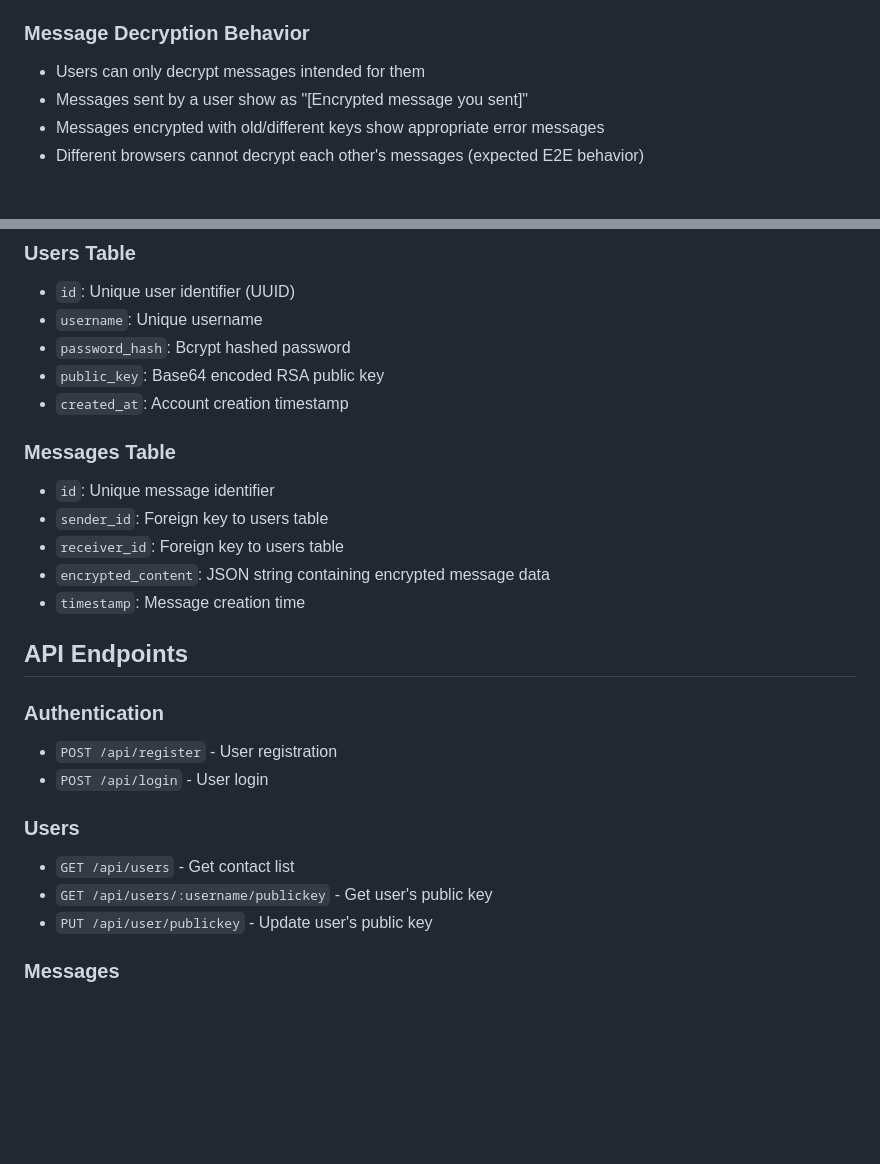
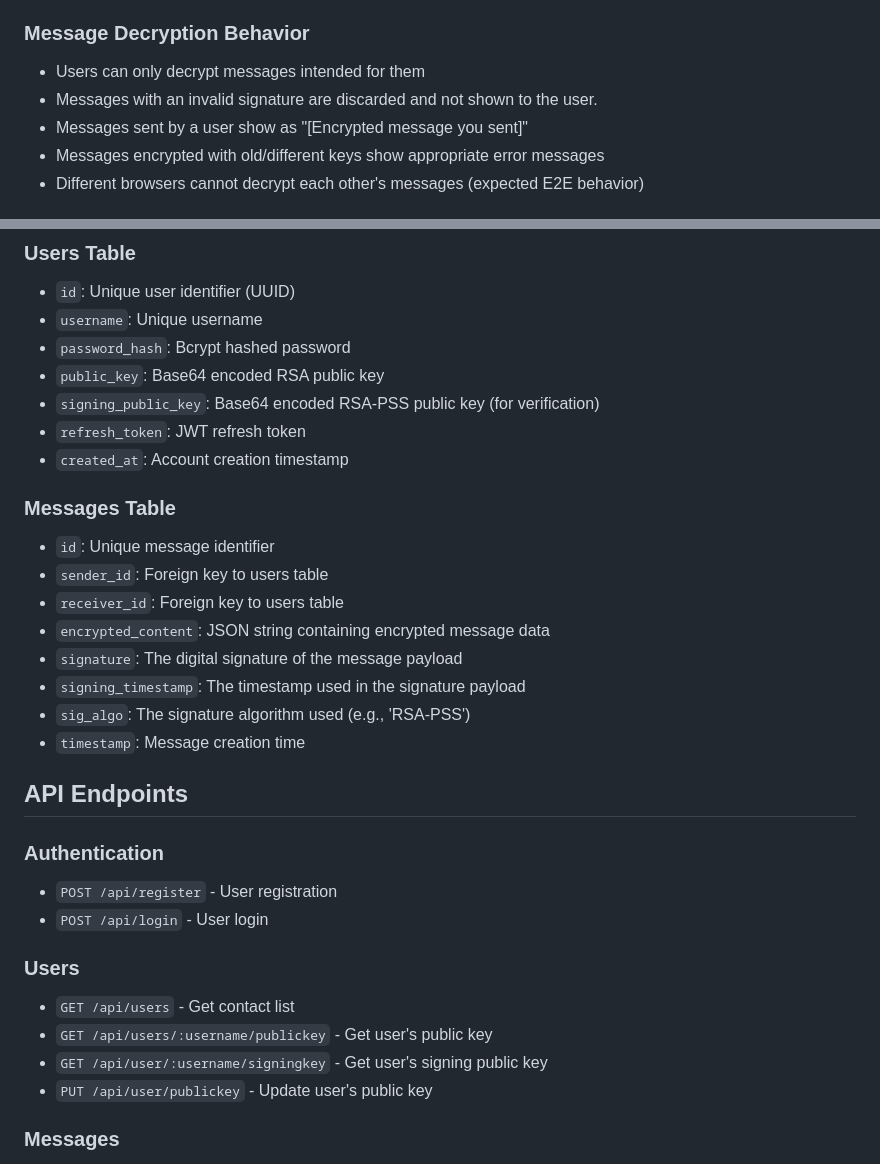
Before and after one commit to meomeodicode/E2E-Encrypted-Messaging-App, a Markdown page: README.md, 2 parts joined by grey strips. Drawn GitHub-style; blank space fills up the shorter version.

```diff
--- a/README.md
+++ b/README.md
@@ -52,6 +67,7 @@ The application uses a **hybrid cryptosystem** combining:
 
 ### Message Decryption Behavior
 - Users can only decrypt messages intended for them
+- Messages with an invalid signature are discarded and not shown to the user.
 - Messages sent by a user show as "[Encrypted message you sent]"
 - Messages encrypted with old/different keys show appropriate error messages
 - Different browsers cannot decrypt each other's messages (expected E2E behavior)
@@ -122,6 +138,8 @@ The application will be available at `http://localhost:3000`
 - `username`: Unique username
 - `password_hash`: Bcrypt hashed password
 - `public_key`: Base64 encoded RSA public key
+- `signing_public_key`: Base64 encoded RSA-PSS public key (for verification)
+- `refresh_token`: JWT refresh token
 - `created_at`: Account creation timestamp
 
 ### Messages Table
@@ -129,6 +147,9 @@ The application will be available at `http://localhost:3000`
 - `sender_id`: Foreign key to users table
 - `receiver_id`: Foreign key to users table
 - `encrypted_content`: JSON string containing encrypted message data
+- `signature`: The digital signature of the message payload
+- `signing_timestamp`: The timestamp used in the signature payload
+- `sig_algo`: The signature algorithm used (e.g., 'RSA-PSS')
 - `timestamp`: Message creation time
 
 ## API Endpoints
@@ -140,6 +161,7 @@ The application will be available at `http://localhost:3000`
 ### Users
 - `GET /api/users` - Get contact list
 - `GET /api/users/:username/publickey` - Get user's public key
+- `GET /api/user/:username/signingkey` - Get user's signing public key
 - `PUT /api/user/publickey` - Update user's public key
 
 ### Messages
```
Also changed, not shown: other parts of README.md (+31 -16 lines).
